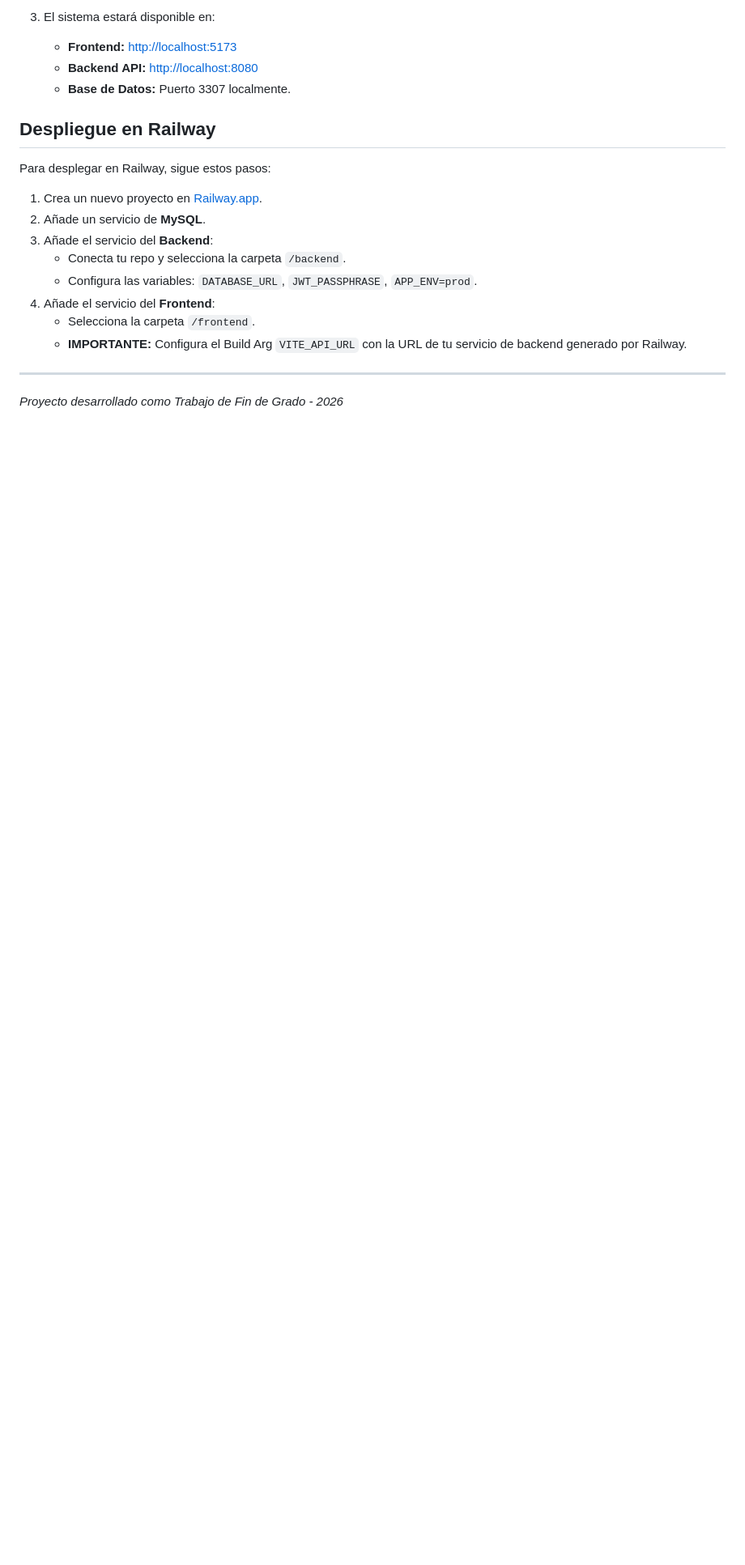
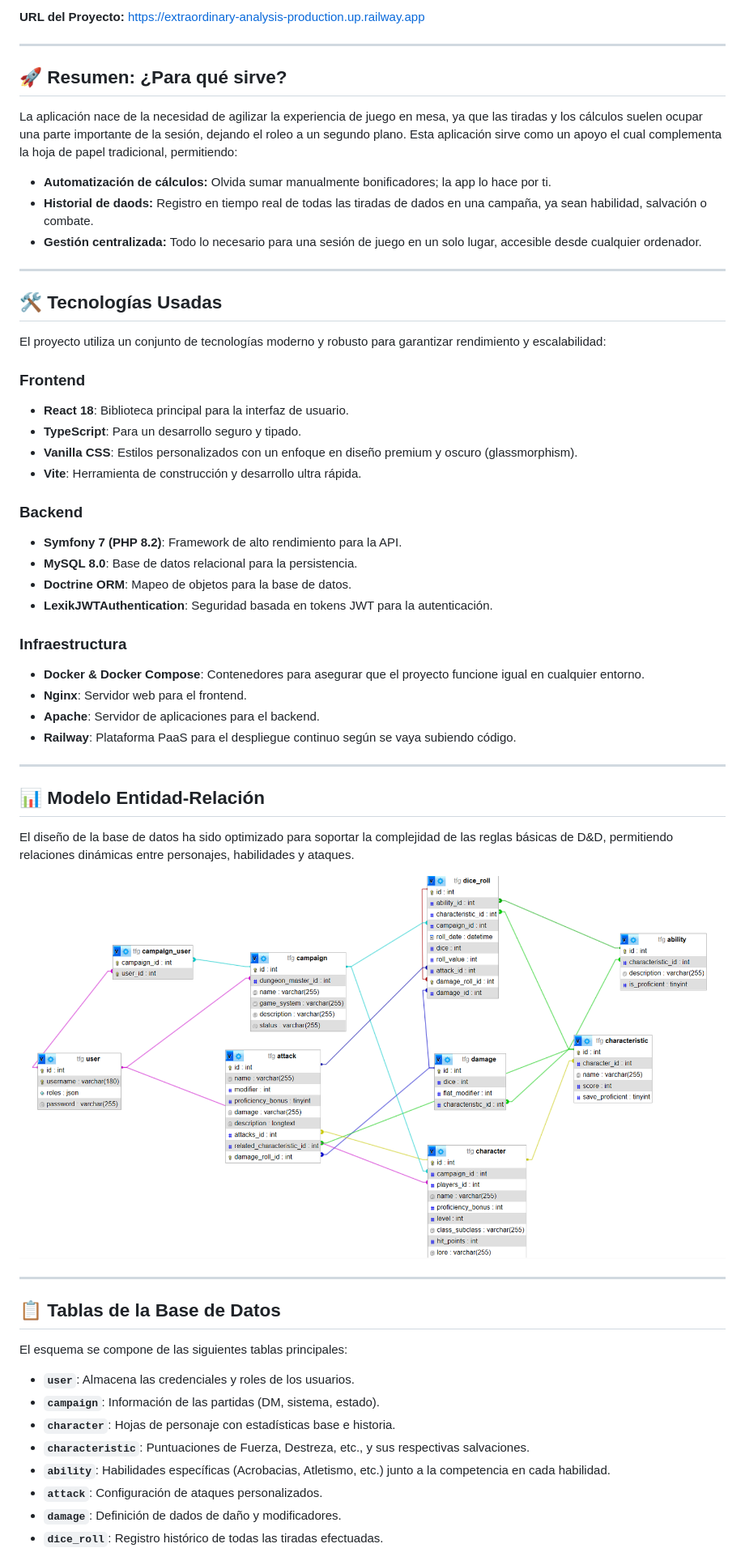
Before and after one commit to MateoSaezAlvarez/Proyecto-Fin-Grado, a Markdown page: docs/README.md, the part around one of its changes. Shown at 81% size. GitHub-like rendering; blank space fills up the shorter version.

Commit message:
docs: added a documentation, and also fixed some minor aesthetic changes on the frontend

```diff
--- a/docs/README.md
+++ b/docs/README.md
@@ -57,21 +7,58 @@ Como jugador de rol he observado que muchas personas usan aplicaciones que no so
-3. El sistema estará disponible en:
-   - **Frontend:** [http://localhost:5173](http://localhost:5173)
-   - **Backend API:** [http://localhost:8080](http://localhost:8080)
-   - **Base de Datos:** Puerto 3307 localmente.
-
-## Despliegue en Railway
-
-Para desplegar en Railway, sigue estos pasos:
-
-1. Crea un nuevo proyecto en [Railway.app](https://railway.app).
-2. Añade un servicio de **MySQL**.
-3. Añade el servicio del **Backend**:
-   - Conecta tu repo y selecciona la carpeta `/backend`.
-   - Configura las variables: `DATABASE_URL`, `JWT_PASSPHRASE`, `APP_ENV=prod`.
-4. Añade el servicio del **Frontend**:
-   - Selecciona la carpeta `/frontend`.
-   - **IMPORTANTE:** Configura el Build Arg `VITE_API_URL` con la URL de tu servicio de backend generado por Railway.
+**URL del Proyecto:** [https://extraordinary-analysis-production.up.railway.app](https://extraordinary-analysis-production.up.railway.app)
 
 ---
 
-*Proyecto desarrollado como Trabajo de Fin de Grado - 2026*
+## 🚀 Resumen: ¿Para qué sirve?
+
+La aplicación nace de la necesidad de agilizar la experiencia de juego en mesa, ya que las tiradas y los cálculos suelen ocupar una parte importante de la sesión, dejando el roleo a un segundo plano. Esta aplicación sirve como un apoyo el cual complementa la hoja de papel tradicional, permitiendo:
+- **Automatización de cálculos:** Olvida sumar manualmente bonificadores; la app lo hace por ti.
+- **Historial de daods:** Registro en tiempo real de todas las tiradas de dados en una campaña, ya sean habilidad, salvación o combate.
+- **Gestión centralizada:** Todo lo necesario para una sesión de juego en un solo lugar, accesible desde cualquier ordenador.
+
+---
+
+## 🛠️ Tecnologías Usadas
+
+El proyecto utiliza un conjunto de tecnologías moderno y robusto para garantizar rendimiento y escalabilidad:
+
+### Frontend
+- **React 18**: Biblioteca principal para la interfaz de usuario.
+- **TypeScript**: Para un desarrollo seguro y tipado.
+- **Vanilla CSS**: Estilos personalizados con un enfoque en diseño premium y oscuro (glassmorphism).
+- **Vite**: Herramienta de construcción y desarrollo ultra rápida.
+
+### Backend
+- **Symfony 7 (PHP 8.2)**: Framework de alto rendimiento para la API.
+- **MySQL 8.0**: Base de datos relacional para la persistencia.
+- **Doctrine ORM**: Mapeo de objetos para la base de datos.
+- **LexikJWTAuthentication**: Seguridad basada en tokens JWT para la autenticación.
+
+### Infraestructura
+- **Docker & Docker Compose**: Contenedores para asegurar que el proyecto funcione igual en cualquier entorno.
+- **Nginx**: Servidor web para el frontend.
+- **Apache**: Servidor de aplicaciones para el backend.
+- **Railway**: Plataforma PaaS para el despliegue continuo según se vaya subiendo código.
+
+---
+
+## 📊 Modelo Entidad-Relación
+
+El diseño de la base de datos ha sido optimizado para soportar la complejidad de las reglas básicas de D&D, permitiendo relaciones dinámicas entre personajes, habilidades y ataques.
+
+![Modelo Entidad Relación](screenshots/Esquema-BD.png)
+
+---
+
+## 📋 Tablas de la Base de Datos
+
+El esquema se compone de las siguientes tablas principales:
+
+- **`user`**: Almacena las credenciales y roles de los usuarios.
+- **`campaign`**: Información de las partidas (DM, sistema, estado).
+- **`character`**: Hojas de personaje con estadísticas base e historia.
+- **`characteristic`**: Puntuaciones de Fuerza, Destreza, etc., y sus respectivas salvaciones.
+- **`ability`**: Habilidades específicas (Acrobacias, Atletismo, etc.) junto a la competencia en cada habilidad.
+- **`attack`**: Configuración de ataques personalizados.
+- **`damage`**: Definición de dados de daño y modificadores.
+- **`dice_roll`**: Registro histórico de todas las tiradas efectuadas.
+
```
Also changed, not shown: other parts of docs/README.md (+93 -53 lines), docs/screenshots/landing-page.png (added), 5 other files.
